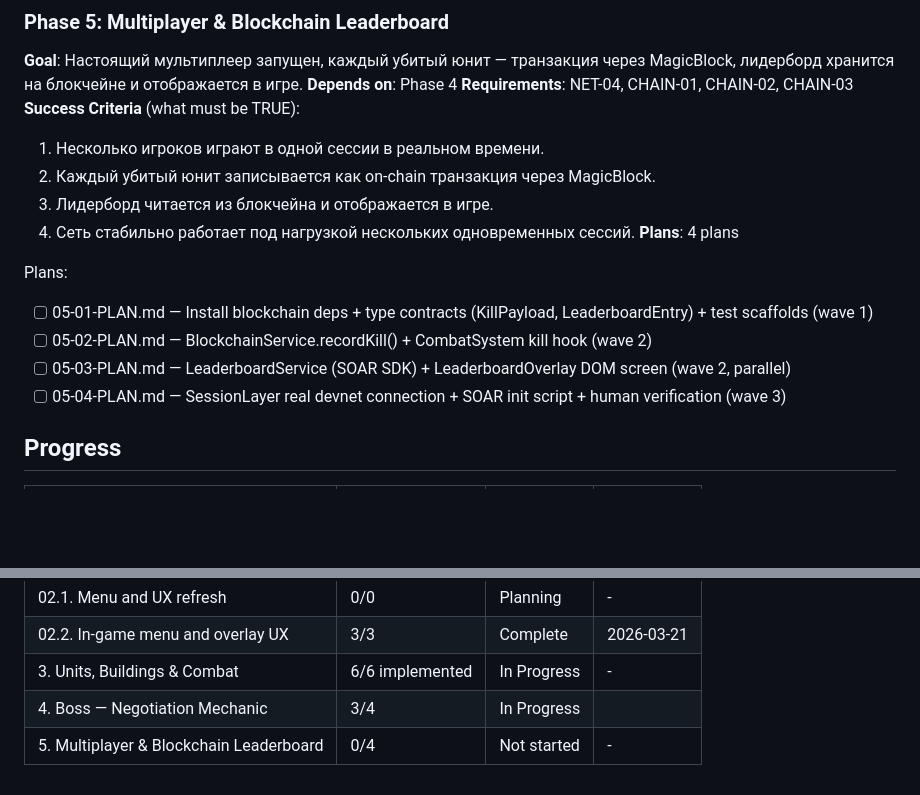
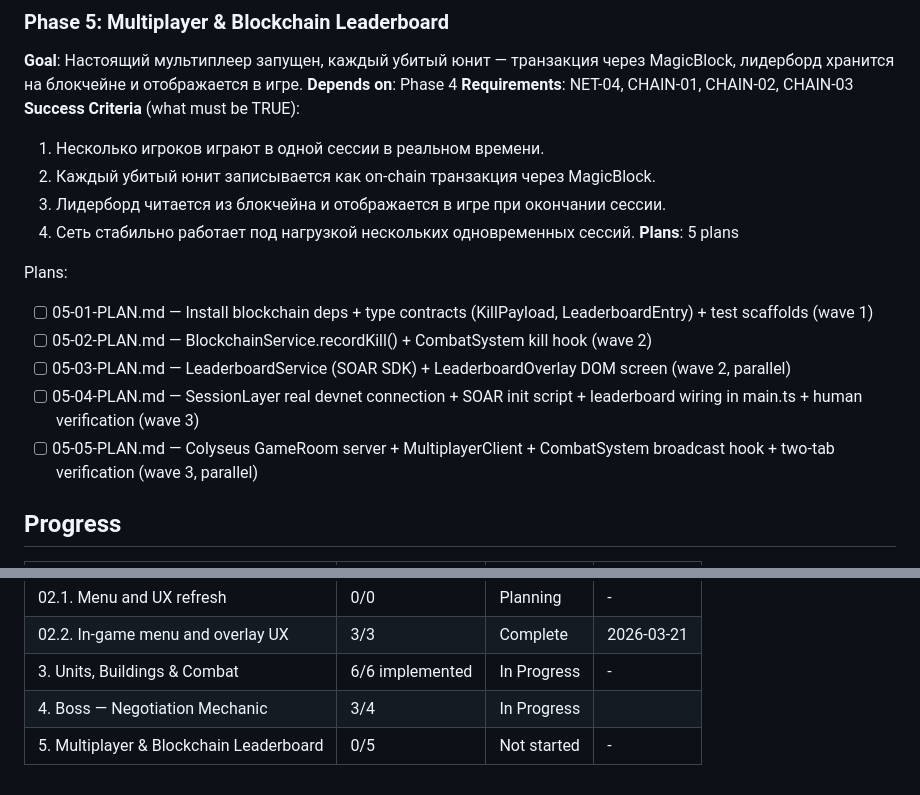
Before and after one commit to kant0x/Valkyrix, a Markdown page: .planning/ROADMAP.md, 2 parts joined by grey strips. Drawn GitHub-style; blank space fills up the shorter version.

Commit message:
fix(05): revise plans based on checker feedback
- 05-04: add Task 3 wiring LeaderboardService.fetchLeaderboard() →
  LeaderboardOverlay.show(entries) at win/loss detection in main.ts;
  fix Task 2 verify command (tsc --noEmit instead of masking echo);
  update requirements to CHAIN-02/CHAIN-03 and must_haves to reflect
  actual deliverables (NET-04 full multiplayer moved to 05-05)
- 05-05 (new, wave 3): Colyseus 0.17 server (GameRoom + shared
  killCounts state), MultiplayerClient.ts browser client,
  CombatSystem.broadcastKill() hook, two-tab human verification
- ROADMAP: update Phase 5 plan count 4→5, add 05-05 entry

Co-Authored-By: Claude Sonnet 4.6 <noreply@anthropic.com>

```diff
--- a/.planning/ROADMAP.md
+++ b/.planning/ROADMAP.md
@@ -108,15 +108,16 @@ Plans:
 **Success Criteria** (what must be TRUE):
   1. Несколько игроков играют в одной сессии в реальном времени.
   2. Каждый убитый юнит записывается как on-chain транзакция через MagicBlock.
-  3. Лидерборд читается из блокчейна и отображается в игре.
+  3. Лидерборд читается из блокчейна и отображается в игре при окончании сессии.
   4. Сеть стабильно работает под нагрузкой нескольких одновременных сессий.
-**Plans**: 4 plans
+**Plans**: 5 plans
 
 Plans:
 - [ ] 05-01-PLAN.md — Install blockchain deps + type contracts (KillPayload, LeaderboardEntry) + test scaffolds (wave 1)
 - [ ] 05-02-PLAN.md — BlockchainService.recordKill() + CombatSystem kill hook (wave 2)
 - [ ] 05-03-PLAN.md — LeaderboardService (SOAR SDK) + LeaderboardOverlay DOM screen (wave 2, parallel)
-- [ ] 05-04-PLAN.md — SessionLayer real devnet connection + SOAR init script + human verification (wave 3)
+- [ ] 05-04-PLAN.md — SessionLayer real devnet connection + SOAR init script + leaderboard wiring in main.ts + human verification (wave 3)
+- [ ] 05-05-PLAN.md — Colyseus GameRoom server + MultiplayerClient + CombatSystem broadcast hook + two-tab verification (wave 3, parallel)
 
 ## Progress
 
@@ -128,4 +129,4 @@ Plans:
 | 02.2. In-game menu and overlay UX | 3/3 | Complete | 2026-03-21 |
 | 3. Units, Buildings & Combat | 6/6 implemented | In Progress | - |
 | 4. Boss — Negotiation Mechanic | 3/4 | In Progress|  |
-| 5. Multiplayer & Blockchain Leaderboard | 0/4 | Not started | - |
+| 5. Multiplayer & Blockchain Leaderboard | 0/5 | Not started | - |
```
Also changed, not shown: 2 other files.
